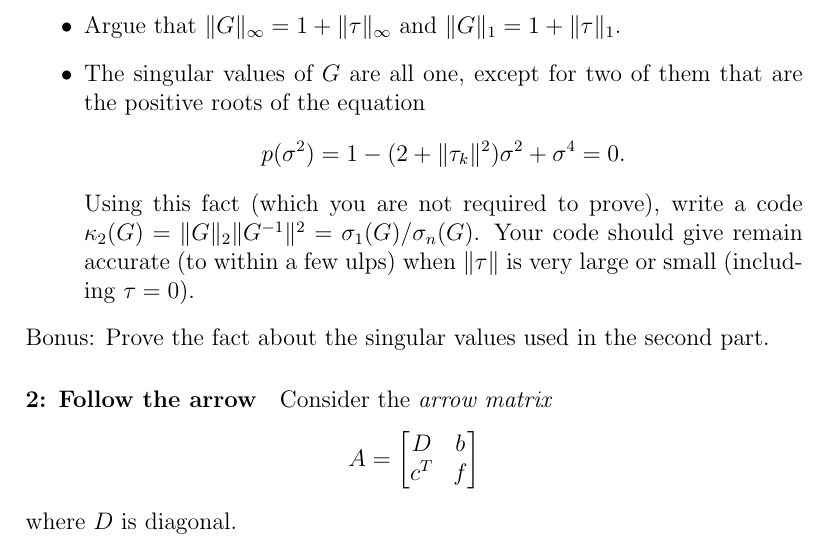
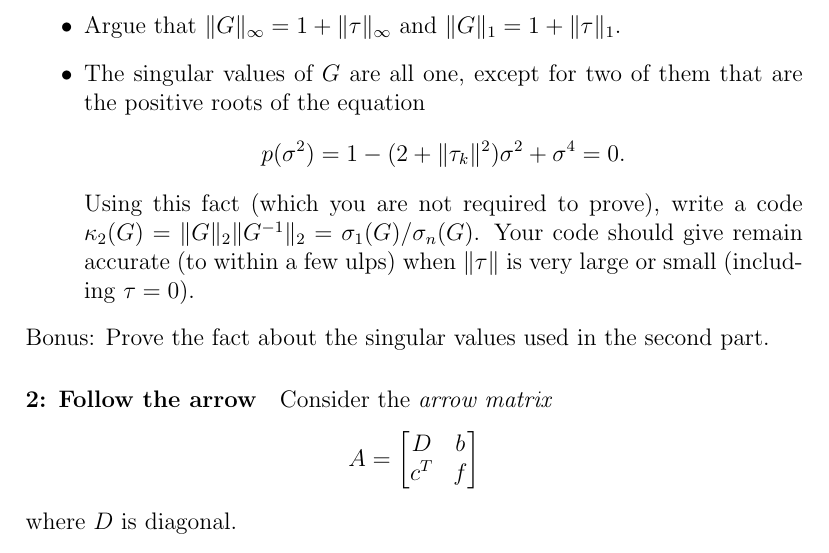
Before and after one commit to dbindel/cs6210-f19, a LaTeX problem sheet (hw/tex/hw3.tex): part of the page, cut so that both start at the same text. Compiled offline with pdfLaTeX.

Commit message:
Correct superscript/subscript typo in problem 1.

```diff
--- a/hw/tex/hw3.tex
+++ b/hw/tex/hw3.tex
@@ -22,7 +22,7 @@ nonzeros in $\tau$ appear after entry $k$).  Then
     p(\sigma^2) = 1 - (2+\|\tau_k\|^2) \sigma^2 + \sigma^4 = 0.
   \]
   Using this fact (which you are not required to prove), write a code
-  $\kappa_2(G) = \|G\|_2 \|G^{-1}\|^2 = \sigma_1(G) / \sigma_n(G)$.
+  $\kappa_2(G) = \|G\|_2 \|G^{-1}\|_2 = \sigma_1(G) / \sigma_n(G)$.
   Your code should give remain accurate (to within a few ulps) when
   $\|\tau\|$ is very large or small (including $\tau = 0$).
 \end{itemize}
```
